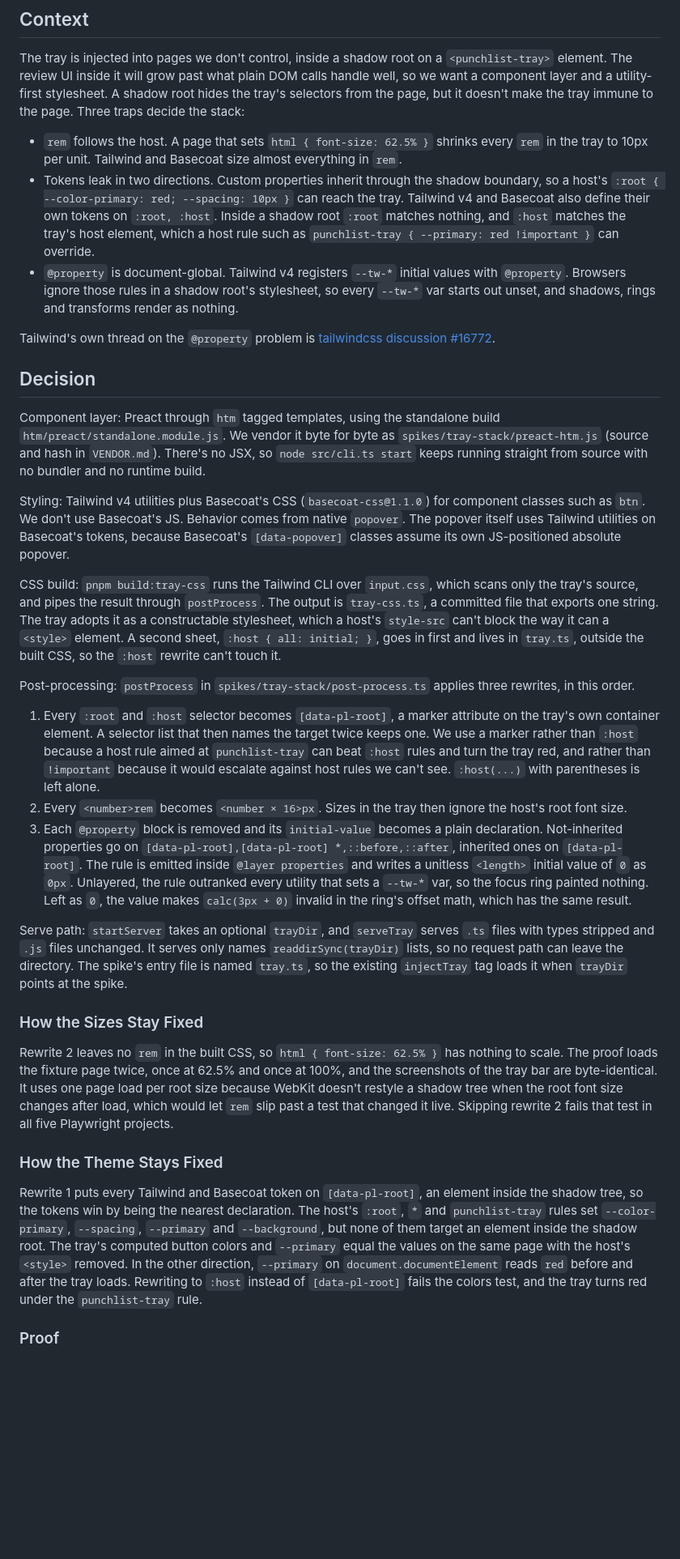
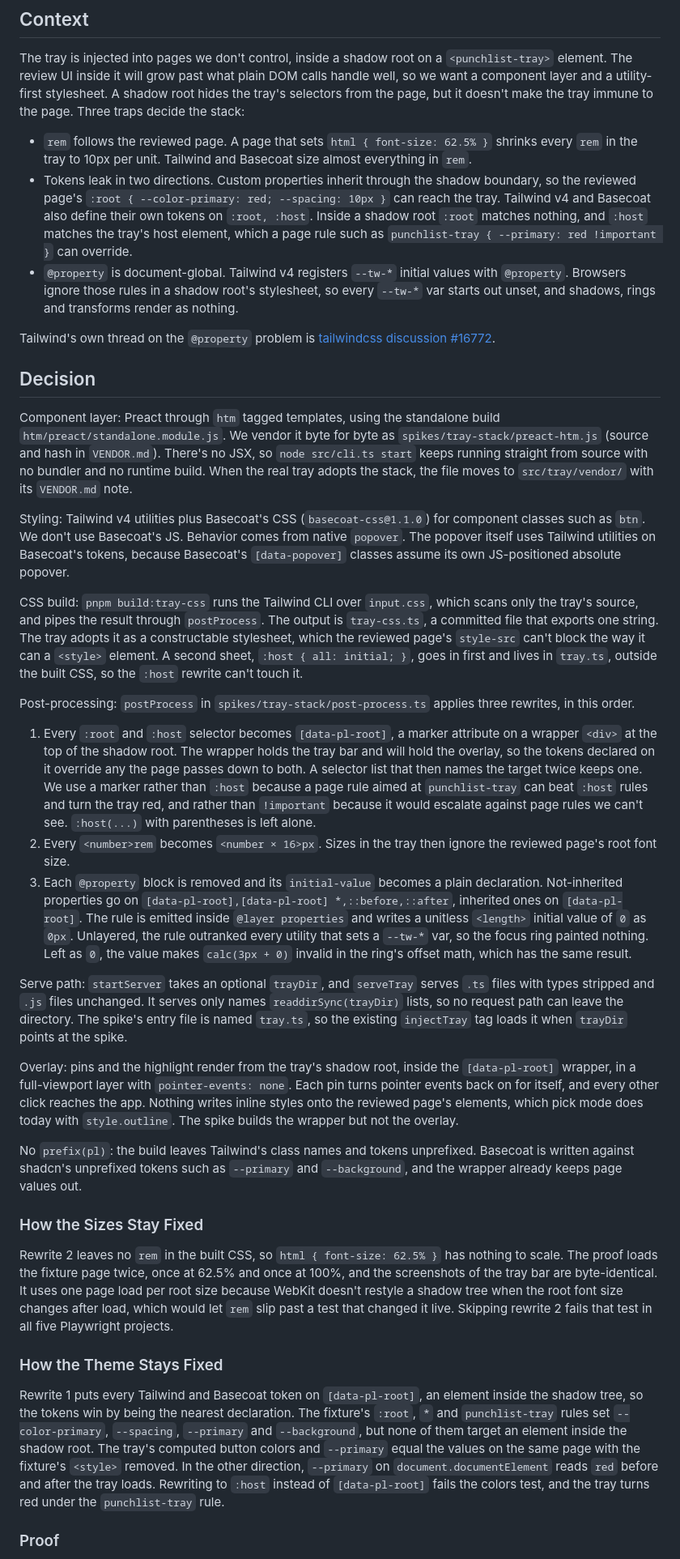
Before and after one commit to kendrick/ux-punchlist, a Markdown page: docs/adr/0001-tray-ui-stack.md, the part around one of its changes. Shown at 81% size. Rendered like a GitHub page; blank space fills up the shorter version.

```diff
--- a/docs/adr/0001-tray-ui-stack.md
+++ b/docs/adr/0001-tray-ui-stack.md
@@ -6,27 +6,31 @@ Status: accepted. Proven by a spike for [#15](https://github.com/kendrick/ux-pun
 
 The tray is injected into pages we don't control, inside a shadow root on a `<punchlist-tray>` element. The review UI inside it will grow past what plain DOM calls handle well, so we want a component layer and a utility-first stylesheet. A shadow root hides the tray's selectors from the page, but it doesn't make the tray immune to the page. Three traps decide the stack:
 
-- `rem` follows the host. A page that sets `html { font-size: 62.5% }` shrinks every `rem` in the tray to 10px per unit. Tailwind and Basecoat size almost everything in `rem`.
-- Tokens leak in two directions. Custom properties inherit through the shadow boundary, so a host's `:root { --color-primary: red; --spacing: 10px }` can reach the tray. Tailwind v4 and Basecoat also define their own tokens on `:root, :host`. Inside a shadow root `:root` matches nothing, and `:host` matches the tray's host element, which a host rule such as `punchlist-tray { --primary: red !important }` can override.
+- `rem` follows the reviewed page. A page that sets `html { font-size: 62.5% }` shrinks every `rem` in the tray to 10px per unit. Tailwind and Basecoat size almost everything in `rem`.
+- Tokens leak in two directions. Custom properties inherit through the shadow boundary, so the reviewed page's `:root { --color-primary: red; --spacing: 10px }` can reach the tray. Tailwind v4 and Basecoat also define their own tokens on `:root, :host`. Inside a shadow root `:root` matches nothing, and `:host` matches the tray's host element, which a page rule such as `punchlist-tray { --primary: red !important }` can override.
 - `@property` is document-global. Tailwind v4 registers `--tw-*` initial values with `@property`. Browsers ignore those rules in a shadow root's stylesheet, so every `--tw-*` var starts out unset, and shadows, rings and transforms render as nothing.
 
 Tailwind's own thread on the `@property` problem is [tailwindcss discussion #16772](https://github.com/tailwindlabs/tailwindcss/discussions/16772).
 
 ## Decision
 
-Component layer: Preact through `htm` tagged templates, using the standalone build `htm/preact/standalone.module.js`. We vendor it byte for byte as `spikes/tray-stack/preact-htm.js` (source and hash in `VENDOR.md`). There's no JSX, so `node src/cli.ts start` keeps running straight from source with no bundler and no runtime build.
+Component layer: Preact through `htm` tagged templates, using the standalone build `htm/preact/standalone.module.js`. We vendor it byte for byte as `spikes/tray-stack/preact-htm.js` (source and hash in `VENDOR.md`). There's no JSX, so `node src/cli.ts start` keeps running straight from source with no bundler and no runtime build. When the real tray adopts the stack, the file moves to `src/tray/vendor/` with its `VENDOR.md` note.
 
 Styling: Tailwind v4 utilities plus Basecoat's CSS (`basecoat-css@1.1.0`) for component classes such as `btn`. We don't use Basecoat's JS. Behavior comes from native `popover`. The popover itself uses Tailwind utilities on Basecoat's tokens, because Basecoat's `[data-popover]` classes assume its own JS-positioned absolute popover.
 
-CSS build: `pnpm build:tray-css` runs the Tailwind CLI over `input.css`, which scans only the tray's source, and pipes the result through `postProcess`. The output is `tray-css.ts`, a committed file that exports one string. The tray adopts it as a constructable stylesheet, which a host's `style-src` can't block the way it can a `<style>` element. A second sheet, `:host { all: initial; }`, goes in first and lives in `tray.ts`, outside the built CSS, so the `:host` rewrite can't touch it.
+CSS build: `pnpm build:tray-css` runs the Tailwind CLI over `input.css`, which scans only the tray's source, and pipes the result through `postProcess`. The output is `tray-css.ts`, a committed file that exports one string. The tray adopts it as a constructable stylesheet, which the reviewed page's `style-src` can't block the way it can a `<style>` element. A second sheet, `:host { all: initial; }`, goes in first and lives in `tray.ts`, outside the built CSS, so the `:host` rewrite can't touch it.
 
 Post-processing: `postProcess` in `spikes/tray-stack/post-process.ts` applies three rewrites, in this order.
 
-1. Every `:root` and `:host` selector becomes `[data-pl-root]`, a marker attribute on the tray's own container element. A selector list that then names the target twice keeps one. We use a marker rather than `:host` because a host rule aimed at `punchlist-tray` can beat `:host` rules and turn the tray red, and rather than `!important` because it would escalate against host rules we can't see. `:host(...)` with parentheses is left alone.
-2. Every `<number>rem` becomes `<number × 16>px`. Sizes in the tray then ignore the host's root font size.
+1. Every `:root` and `:host` selector becomes `[data-pl-root]`, a marker attribute on a wrapper `<div>` at the top of the shadow root. The wrapper holds the tray bar and will hold the overlay, so the tokens declared on it override any the page passes down to both. A selector list that then names the target twice keeps one. We use a marker rather than `:host` because a page rule aimed at `punchlist-tray` can beat `:host` rules and turn the tray red, and rather than `!important` because it would escalate against page rules we can't see. `:host(...)` with parentheses is left alone.
+2. Every `<number>rem` becomes `<number × 16>px`. Sizes in the tray then ignore the reviewed page's root font size.
 3. Each `@property` block is removed and its `initial-value` becomes a plain declaration. Not-inherited properties go on `[data-pl-root],[data-pl-root] *,::before,::after`, inherited ones on `[data-pl-root]`. The rule is emitted inside `@layer properties` and writes a unitless `<length>` initial value of `0` as `0px`. Unlayered, the rule outranked every utility that sets a `--tw-*` var, so the focus ring painted nothing. Left as `0`, the value makes `calc(3px + 0)` invalid in the ring's offset math, which has the same result.
 
 Serve path: `startServer` takes an optional `trayDir`, and `serveTray` serves `.ts` files with types stripped and `.js` files unchanged. It serves only names `readdirSync(trayDir)` lists, so no request path can leave the directory. The spike's entry file is named `tray.ts`, so the existing `injectTray` tag loads it when `trayDir` points at the spike.
+
+Overlay: pins and the highlight render from the tray's shadow root, inside the `[data-pl-root]` wrapper, in a full-viewport layer with `pointer-events: none`. Each pin turns pointer events back on for itself, and every other click reaches the app. Nothing writes inline styles onto the reviewed page's elements, which pick mode does today with `style.outline`. The spike builds the wrapper but not the overlay.
+
+No `prefix(pl)`: the build leaves Tailwind's class names and tokens unprefixed. Basecoat is written against shadcn's unprefixed tokens such as `--primary` and `--background`, and the wrapper already keeps page values out.
 
 ### How the Sizes Stay Fixed
 
@@ -34,7 +38,7 @@ Rewrite 2 leaves no `rem` in the built CSS, so `html { font-size: 62.5% }` has n
 
 ### How the Theme Stays Fixed
 
-Rewrite 1 puts every Tailwind and Basecoat token on `[data-pl-root]`, an element inside the shadow tree, so the tokens win by being the nearest declaration. The host's `:root`, `*` and `punchlist-tray` rules set `--color-primary`, `--spacing`, `--primary` and `--background`, but none of them target an element inside the shadow root. The tray's computed button colors and `--primary` equal the values on the same page with the host's `<style>` removed. In the other direction, `--primary` on `document.documentElement` reads `red` before and after the tray loads. Rewriting to `:host` instead of `[data-pl-root]` fails the colors test, and the tray turns red under the `punchlist-tray` rule.
+Rewrite 1 puts every Tailwind and Basecoat token on `[data-pl-root]`, an element inside the shadow tree, so the tokens win by being the nearest declaration. The fixture's `:root`, `*` and `punchlist-tray` rules set `--color-primary`, `--spacing`, `--primary` and `--background`, but none of them target an element inside the shadow root. The tray's computed button colors and `--primary` equal the values on the same page with the fixture's `<style>` removed. In the other direction, `--primary` on `document.documentElement` reads `red` before and after the tray loads. Rewriting to `:host` instead of `[data-pl-root]` fails the colors test, and the tray turns red under the `punchlist-tray` rule.
 
 ### Proof
 
```
Also changed, not shown: other parts of docs/adr/0001-tray-ui-stack.md (+4 -4 lines), docs/adr/0001-tray-ui-stack.png, 5 other files.
